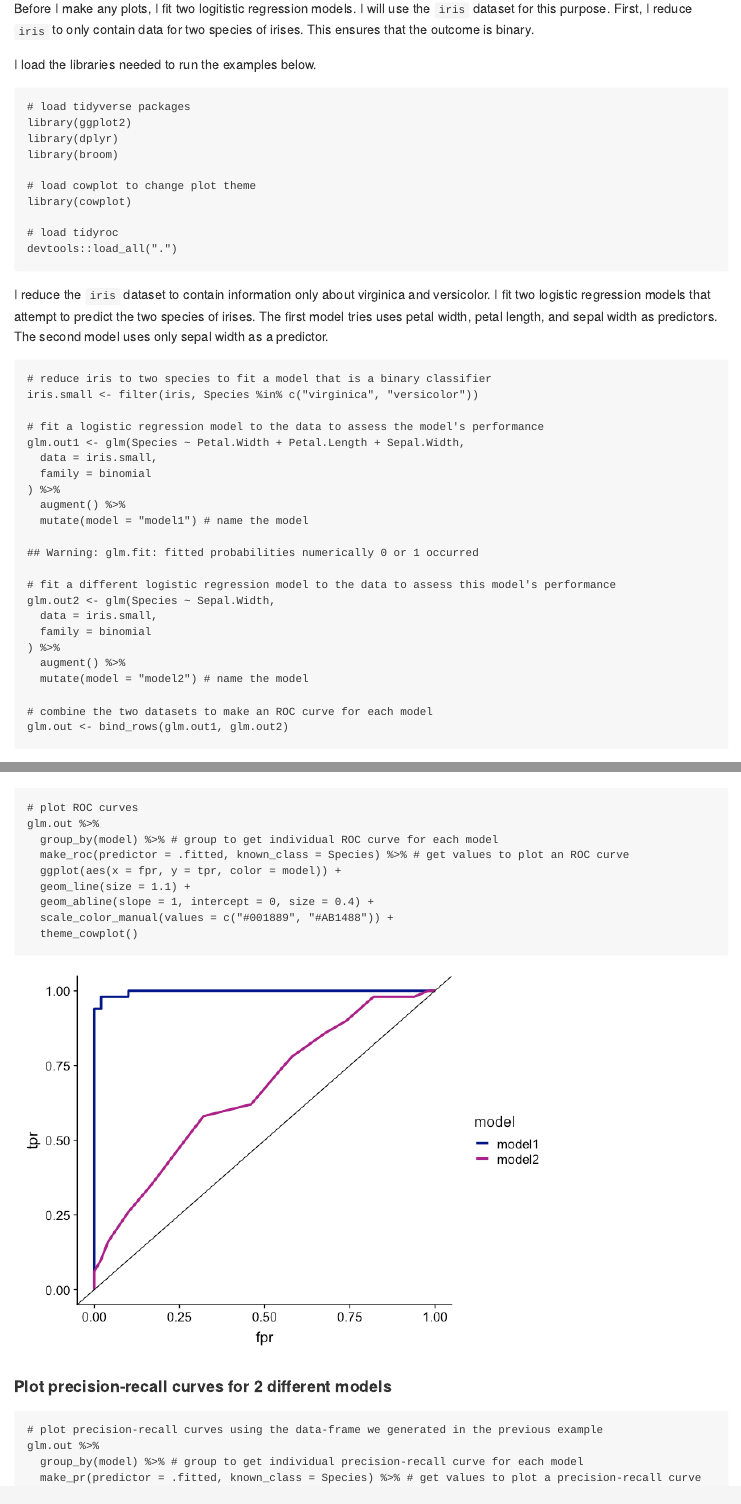
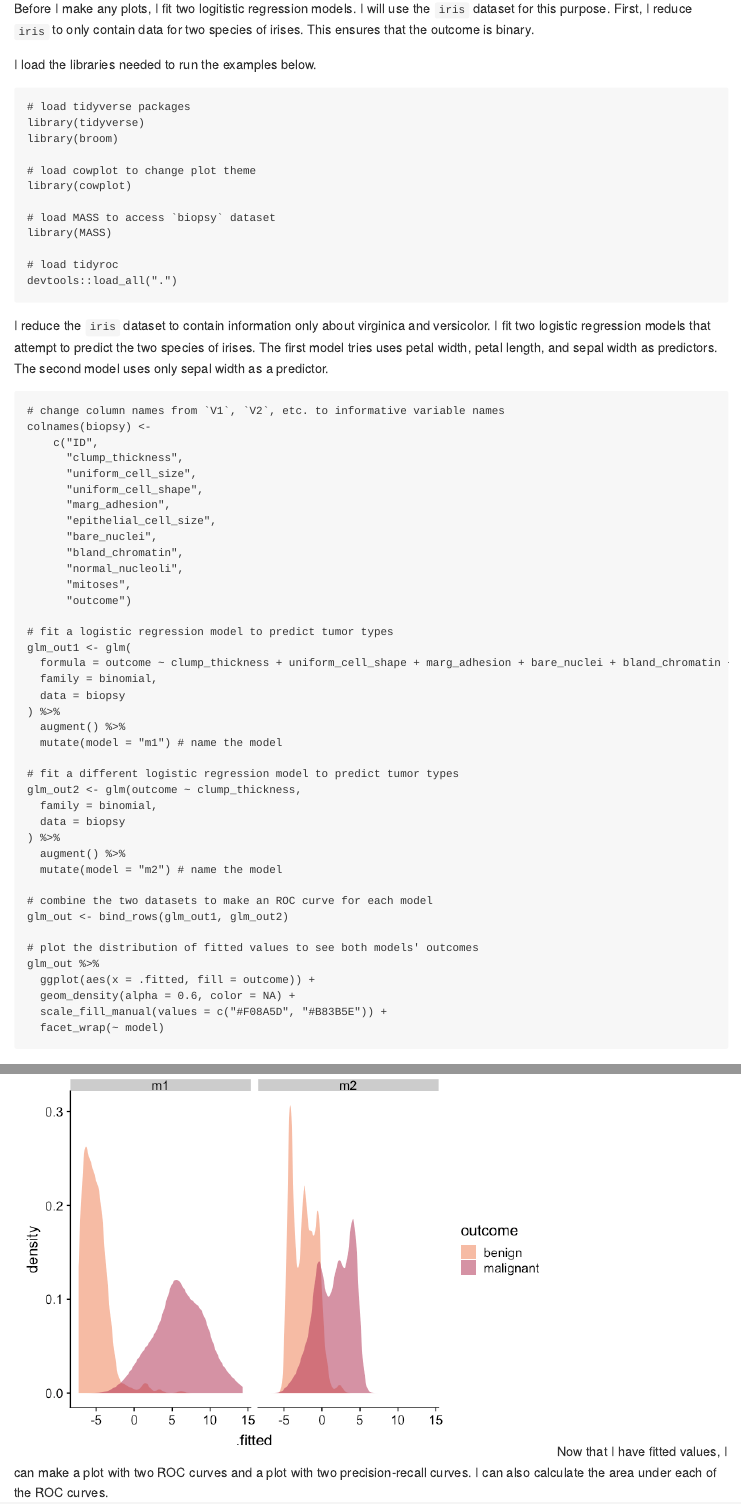
Before and after one commit to dariyasydykova/tidyroc, an R Markdown document (README.Rmd): the page in a window 1100 px wide, from 730 px down, and a second part further down, joined at a grey line. The pictures show the output file README.md that the author committed with the source, drawn offline in the style of GitHub.

Commit message:
Updating README

````diff
--- a/README.Rmd
+++ b/README.Rmd
@@ -41,12 +41,14 @@ Before I make any plots, I fit two logitistic regression models. I will use the
 I load the libraries needed to run the examples below.
 ```{r, message = FALSE}
 # load tidyverse packages
-library(ggplot2)
-library(dplyr)
+library(tidyverse)
 library(broom)
 
 # load cowplot to change plot theme
 library(cowplot)
+
+# load MASS to access `biopsy` dataset
+library(MASS)
 
 # load tidyroc
 devtools::load_all(".")
@@ -55,40 +57,59 @@ devtools::load_all(".")
 I reduce the `iris` dataset to contain information only about virginica and versicolor. I fit two logistic regression models that attempt to predict the two species of irises. The first model tries uses petal width, petal length, and sepal width as predictors. The second model uses only sepal width as a predictor.
 
 ```{r, message = FALSE}
-# reduce iris to two species to fit a model that is a binary classifier
-iris.small <- filter(iris, Species %in% c("virginica", "versicolor"))
+# change column names from `V1`, `V2`, etc. to informative variable names
+colnames(biopsy) <-
+    c("ID",
+      "clump_thickness",
+      "uniform_cell_size",
+      "uniform_cell_shape",
+      "marg_adhesion",
+      "epithelial_cell_size",
+      "bare_nuclei",
+      "bland_chromatin",
+      "normal_nucleoli",
+      "mitoses",
+      "outcome")
 
-# fit a logistic regression model to the data to assess the model's performance
-glm.out1 <- glm(Species ~ Petal.Width + Petal.Length + Sepal.Width,
-  data = iris.small,
-  family = binomial
+# fit a logistic regression model to predict tumor types
+glm_out1 <- glm(
+  formula = outcome ~ clump_thickness + uniform_cell_shape + marg_adhesion + bare_nuclei + bland_chromatin + normal_nucleoli,
+  family = binomial,
+  data = biopsy
 ) %>%
   augment() %>%
-  mutate(model = "model1") # name the model
+  mutate(model = "m1") # name the model
 
-# fit a different logistic regression model to the data to assess this model's performance
-glm.out2 <- glm(Species ~ Sepal.Width,
-  data = iris.small,
-  family = binomial
+# fit a different logistic regression model to predict tumor types
+glm_out2 <- glm(outcome ~ clump_thickness,
+  family = binomial,
+  data = biopsy
 ) %>%
   augment() %>%
-  mutate(model = "model2") # name the model
+  mutate(model = "m2") # name the model
 
 # combine the two datasets to make an ROC curve for each model
-glm.out <- bind_rows(glm.out1, glm.out2)
+glm_out <- bind_rows(glm_out1, glm_out2)
+
+# plot the distribution of fitted values to see both models' outcomes
+glm_out %>%
+  ggplot(aes(x = .fitted, fill = outcome)) +
+  geom_density(alpha = 0.6, color = NA) +
+  scale_fill_manual(values = c("#F08A5D", "#B83B5E")) +
+  facet_wrap(~ model)
 ```
 Now that I have fitted values, I can make a plot with two ROC curves and a plot with two precision-recall curves. I can also calculate the area under each of the ROC curves.
 
 #### Plot ROC curves for 2 different models
 ```{r, message = FALSE}
 # plot ROC curves
-glm.out %>%
+glm_out %>%
   group_by(model) %>% # group to get individual ROC curve for each model
-  make_roc(predictor = .fitted, known_class = Species) %>% # get values to plot an ROC curve
+  make_roc(predictor = .fitted, known_class = outcome) %>% # get values to plot an ROC curve
   ggplot(aes(x = fpr, y = tpr, color = model)) +
   geom_line(size = 1.1) +
   geom_abline(slope = 1, intercept = 0, size = 0.4) +
-  scale_color_manual(values = c("#001889", "#AB1488")) +
+  scale_color_manual(values = c("#48466D", "#3D84A8")) +
   theme_cowplot()
 ```
 
@@ -96,6 +117,5 @@ glm.out %>%
 #### Plot precision-recall curves for 2 different models
 ```{r, message=FALSE}
 # plot precision-recall curves using the data-frame we generated in the previous example
-glm.out %>%
+glm_out %>%
   group_by(model) %>% # group to get individual precision-recall curve for each model
-  make_pr(predictor = .fitted, known_class = Species) %>% # get values to plot a precision-recall curve
````
Also changed, not shown: R/make-roc.r (+1 -1 lines), README.md, figures/unnamed-chunk-3-1.png (added), figures/unnamed-chunk-4-1.png, figures/unnamed-chunk-5-1.png, README.Rmd (21 more changed lines).
